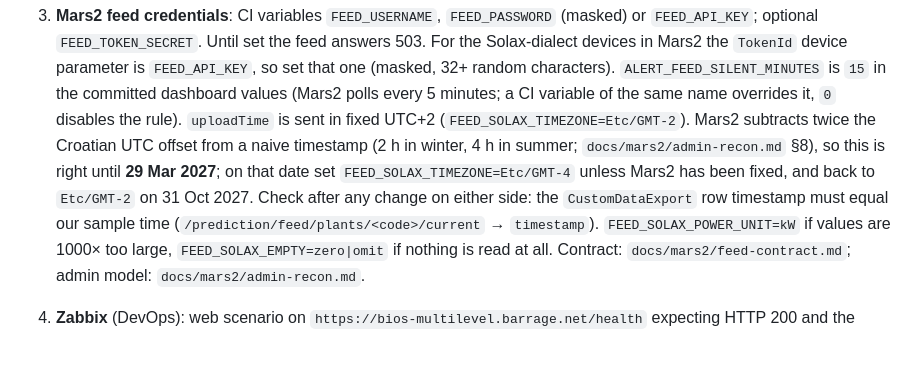
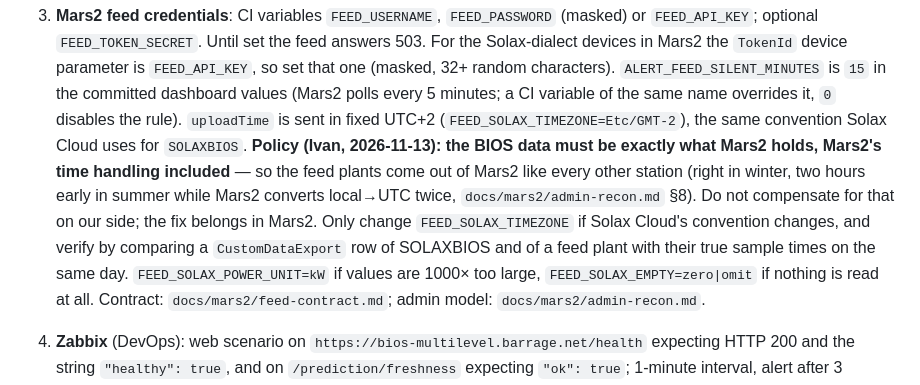
Before and after one commit to riimak/creategreen, a Markdown page: docs/runbook-production.md, the part around the change. Drawn GitHub-style; blank space fills up the shorter version.

```diff
--- a/docs/runbook-production.md
+++ b/docs/runbook-production.md
@@ -55,14 +55,16 @@ last and only runs when the other four succeed.
    characters). `ALERT_FEED_SILENT_MINUTES` is `15` in the committed
    dashboard values (Mars2 polls every 5 minutes; a CI variable of the same
    name overrides it, `0` disables the rule).
-   `uploadTime` is sent in fixed UTC+2 (`FEED_SOLAX_TIMEZONE=Etc/GMT-2`).
-   Mars2 subtracts twice the Croatian UTC offset from a naive timestamp
-   (2 h in winter, 4 h in summer; `docs/mars2/admin-recon.md` §8), so this
-   is right until **29 Mar 2027**; on that date set
-   `FEED_SOLAX_TIMEZONE=Etc/GMT-4` unless Mars2 has been fixed, and back to
-   `Etc/GMT-2` on 31 Oct 2027. Check after any change on either side: the
-   `CustomDataExport` row timestamp must equal our sample time
-   (`/prediction/feed/plants/<code>/current` → `timestamp`).
+   `uploadTime` is sent in fixed UTC+2 (`FEED_SOLAX_TIMEZONE=Etc/GMT-2`),
+   the same convention Solax Cloud uses for `SOLAXBIOS`. **Policy (Ivan,
+   2026-11-13): the BIOS data must be exactly what Mars2 holds, Mars2's time
+   handling included** — so the feed plants come out of Mars2 like every
+   other station (right in winter, two hours early in summer while Mars2
+   converts local→UTC twice, `docs/mars2/admin-recon.md` §8). Do not
+   compensate for that on our side; the fix belongs in Mars2. Only change
+   `FEED_SOLAX_TIMEZONE` if Solax Cloud's convention changes, and verify by
+   comparing a `CustomDataExport` row of SOLAXBIOS and of a feed plant with
+   their true sample times on the same day.
    `FEED_SOLAX_POWER_UNIT=kW` if values are 1000× too large,
    `FEED_SOLAX_EMPTY=zero|omit` if nothing is read at all.
    Contract: `docs/mars2/feed-contract.md`; admin model:
```
Also changed, not shown: docs/mars2/admin-recon.md (+6 -6 lines), docs/mars2/feed-contract.md (+4 -5 lines).
